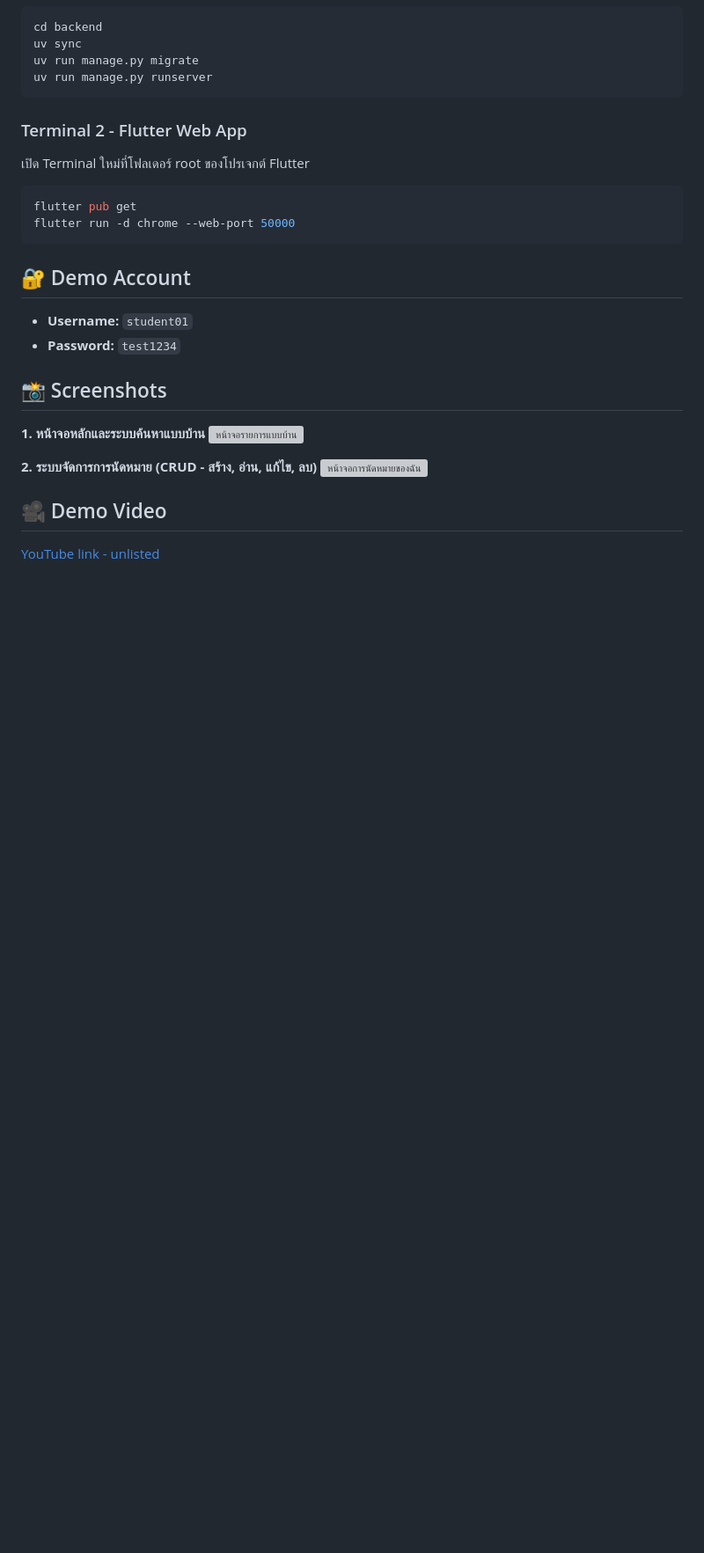
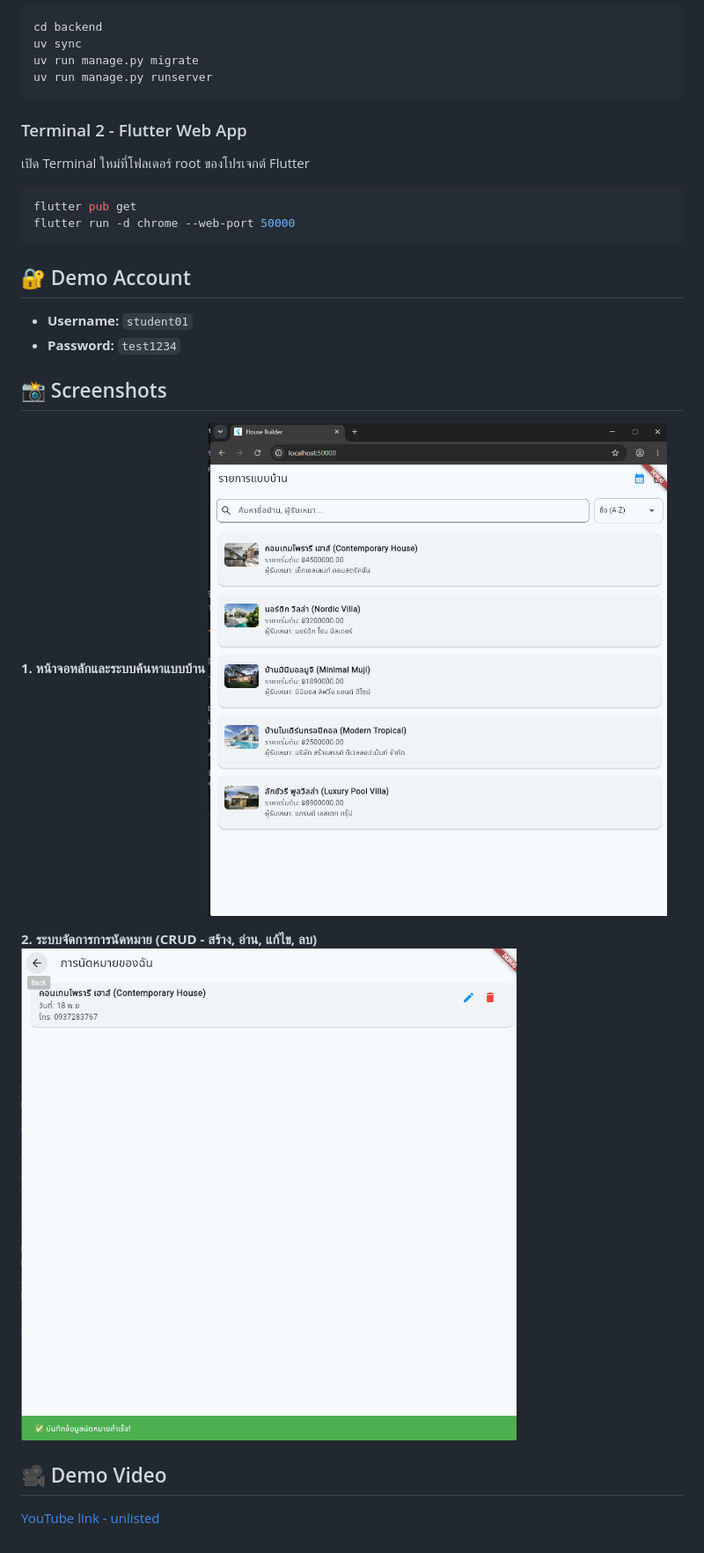
Before and after one commit to Saparkkk/mobiledev69, a Markdown page: README.md, the part around the change. Shown at 88% size. Drawn GitHub-style; pictures changed too: screenshots/crud.png (added), screenshots/home.png (added); blank space fills up the shorter version; grey boxes are pictures that could not be loaded.

Commit message:
เพิ่มรูปภาพประกอบ README

```diff
--- a/README.md
+++ b/README.md
@@ -53,10 +53,10 @@ flutter run -d chrome --web-port 50000
 ## 📸 Screenshots
 
 **1. หน้าจอหลักและระบบค้นหาแบบบ้าน**
-![หน้าจอรายการแบบบ้าน](path/to/image_4fc79d.png)
+![หน้าจอรายการแบบบ้าน](screenshots/home.png)
 
 **2. ระบบจัดการการนัดหมาย (CRUD - สร้าง, อ่าน, แก้ไข, ลบ)**
-![หน้าจอการนัดหมายของฉัน](path/to/image_4fc818.png)
+![หน้าจอการนัดหมายของฉัน](screenshots/crud.png)
 
 ## 🎥 Demo Video
 
```
